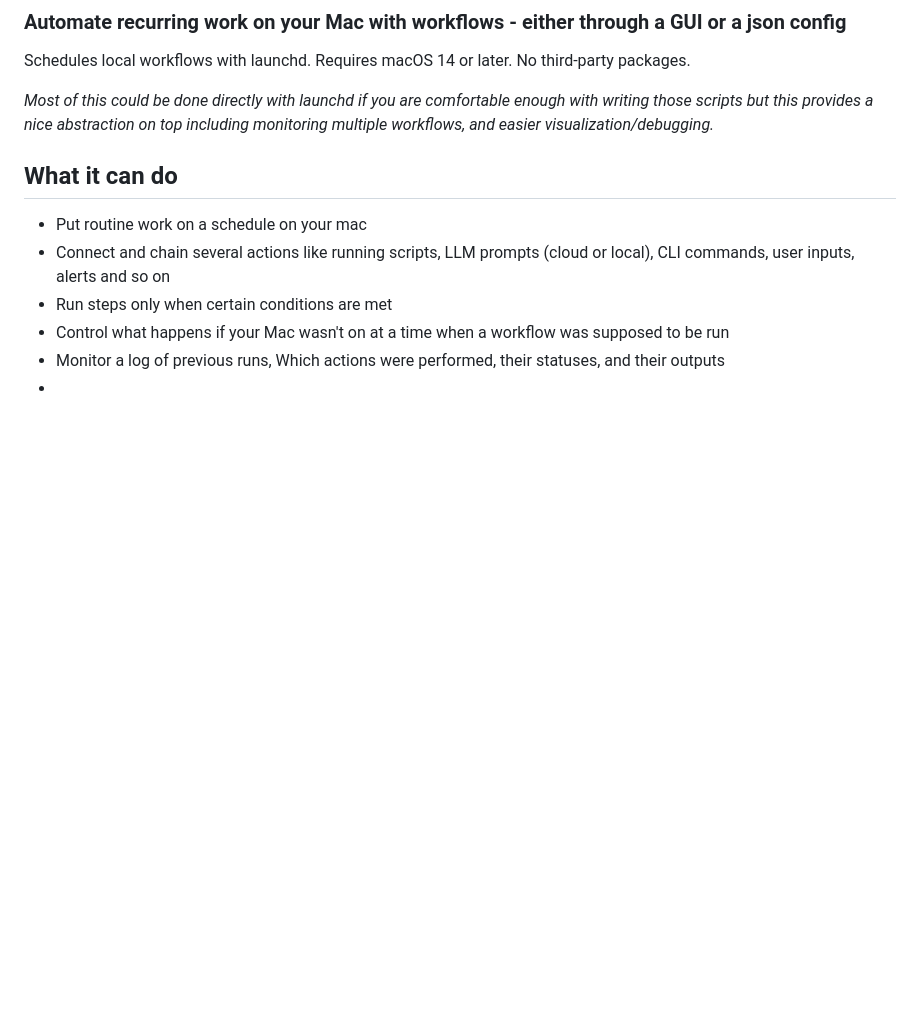
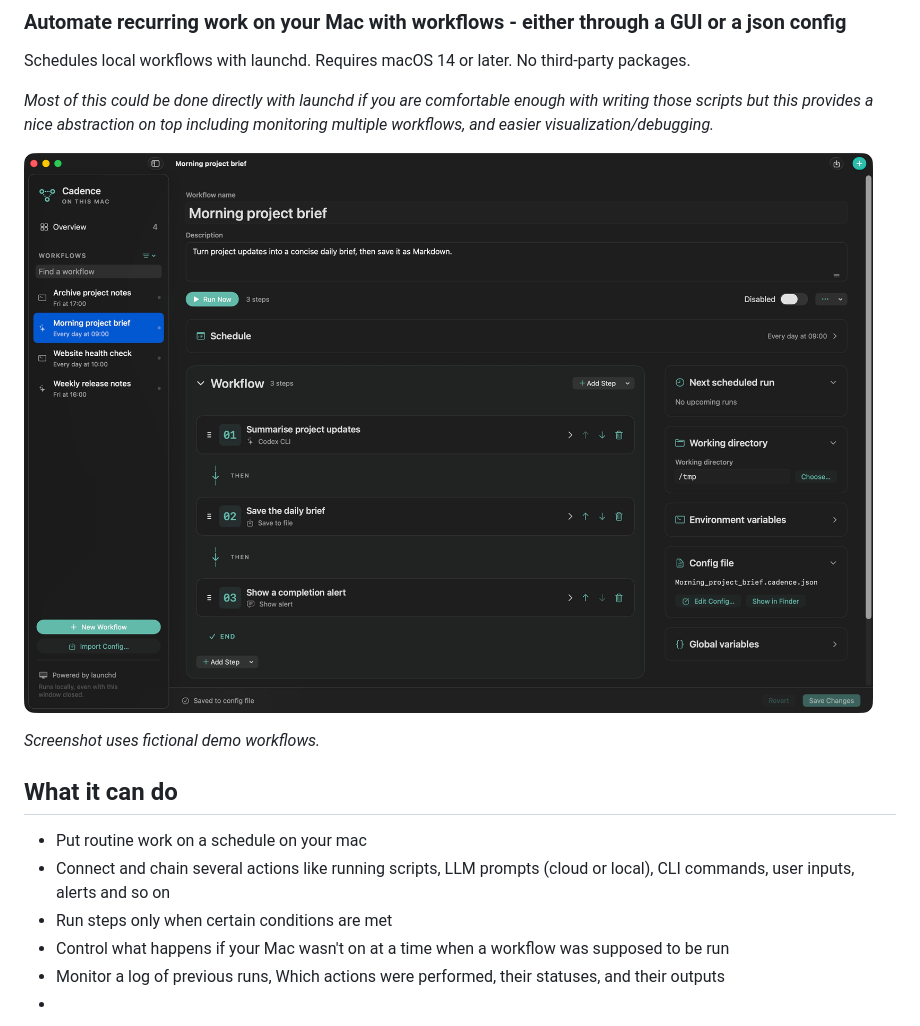
Before and after one commit to OhLookCake/cadence, a Markdown page: README.md, the part around the change. GitHub-like rendering; pictures changed too: docs/images/cadence-workflow.jpg (added); blank space fills up the shorter version.

Commit message:
Add a privacy-safe demo screenshot to the README

```diff
--- a/README.md
+++ b/README.md
@@ -6,6 +6,9 @@ Schedules local workflows with launchd. Requires macOS 14 or later. No third-par
 
 _Most of this could be done directly with launchd if you are comfortable enough with writing those scripts but this provides a nice abstraction on top including monitoring multiple workflows, and easier visualization/debugging._
 
+![Cadence workflow editor with an example daily project brief and its three steps](docs/images/cadence-workflow.jpg)
+
+*Screenshot uses fictional demo workflows.*
 
 
 ## What it can do
```
